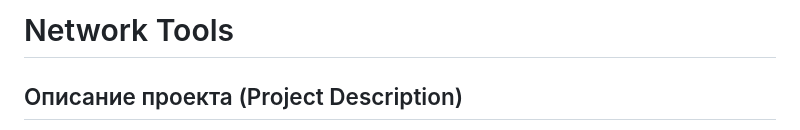
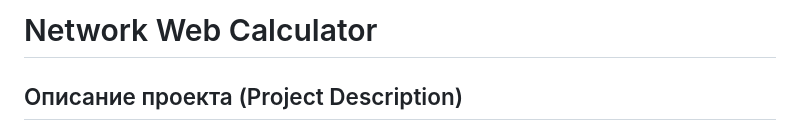
Before and after one commit to myffyy/Network-web-application, a Markdown page: README.md, the part around the change. GitHub-like rendering.

```diff
--- a/README.md
+++ b/README.md
@@ -1,4 +1,4 @@
-# Network Tools
+# Network Web Calculator
 
 ## Описание проекта (Project Description)
 
```
